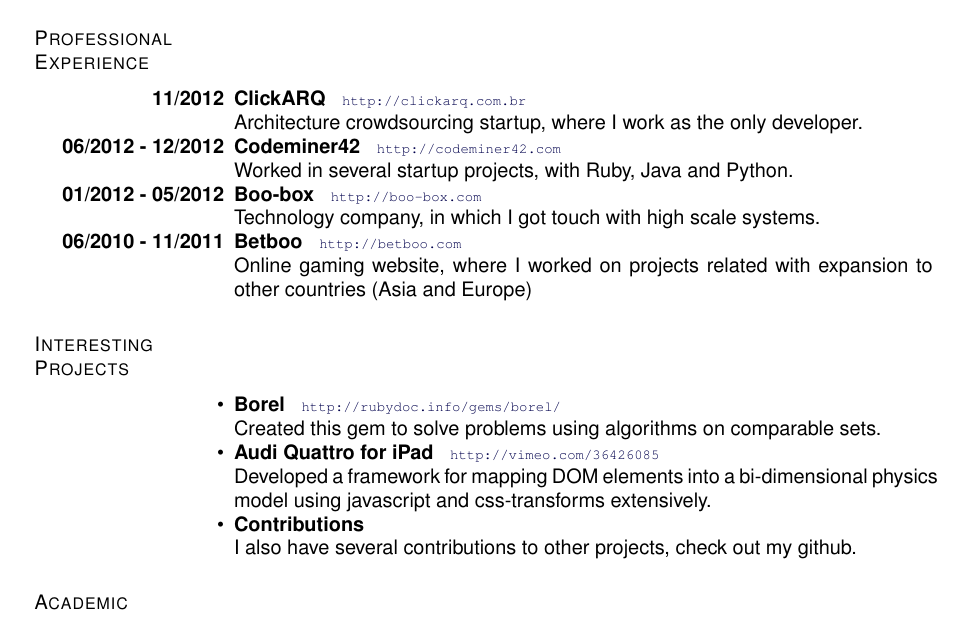
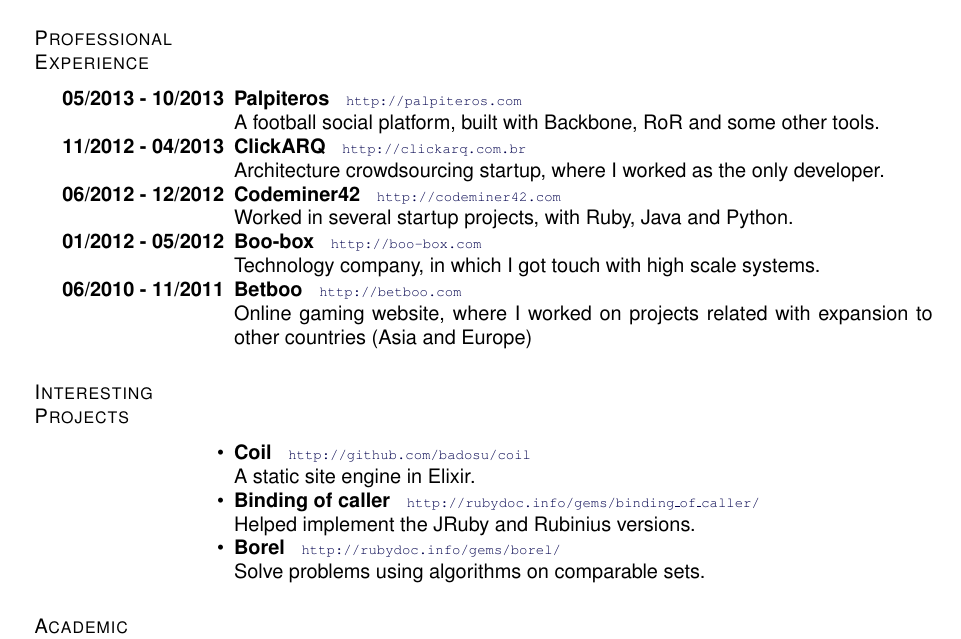
Before and after one commit to badosu/CV, a LaTeX CV (cv_en.tex): part of the page, cut so that both start at the same text. Compiled offline with pdfLaTeX.

Commit message:
Update cv_en

```diff
--- a/cv_en.tex
+++ b/cv_en.tex
@@ -173,8 +173,10 @@
 \section{Professional Experience}
   \vspace{3em}
   \begin{innerlist}{\labelwidth 18em \leftmargin 1.53in \itemsep -.025in }
-    \item [\textbf{11/2012}]{\textbf{ClickARQ}~~~\scriptsize \url{http://clickarq.com.br} \normalsize}\\
-      Architecture crowdsourcing startup, where I work as the only developer.
+    \item [\textbf{05/2013 - 10/2013}]{\textbf{Palpiteros}~~~\scriptsize \url{http://palpiteros.com} \normalsize}\\
+      A football social platform, built with Backbone, RoR and some other tools.
+    \item [\textbf{11/2012 - 04/2013}]{\textbf{ClickARQ}~~~\scriptsize \url{http://clickarq.com.br} \normalsize}\\
+      Architecture crowdsourcing startup, where I worked as the only developer.
     \item [\textbf{06/2012 - 12/2012}]{\textbf{Codeminer42}~~~\scriptsize \url{http://codeminer42.com} \normalsize}\\
       Worked in several startup projects, with Ruby, Java and Python.
     \item [\textbf{01/2012 - 05/2012}]{\textbf{Boo-box}~~~\scriptsize \url{http://boo-box.com} \normalsize}\\
@@ -186,12 +188,12 @@
 \section{Interesting Projects}
   \vspace{3em}
   \begin{innerlist}{\labelwidth 1em \leftmargin 1.53in \itemsep -.025in }
+    \item{\textbf{Coil}~~~\scriptsize \url{http://github.com/badosu/coil} \normalsize}\\
+      A static site engine in Elixir.
+    \item{\textbf{Binding of caller}~~~\scriptsize \url{http://rubydoc.info/gems/binding\_of\_caller/} \normalsize}\\
+      Helped implement the JRuby and Rubinius versions.
     \item{\textbf{Borel}~~~\scriptsize \url{http://rubydoc.info/gems/borel/} \normalsize}\\
-      Created this gem to solve problems using algorithms on comparable sets.
-    \item{\textbf{Audi Quattro for iPad}~~~\scriptsize \url{http://vimeo.com/36426085} \normalsize}\\
-      Developed a framework for mapping DOM elements into a bi-dimensional physics model using javascript and css-transforms extensively.
-    \item{\textbf{Contributions}}\\
-      I also have several contributions to other projects, check out my github.
+      Solve problems using algorithms on comparable sets.
   \end{innerlist}
 
 \section{Academic Qualifications}
```
Also changed, not shown: cv_en.pdf.
